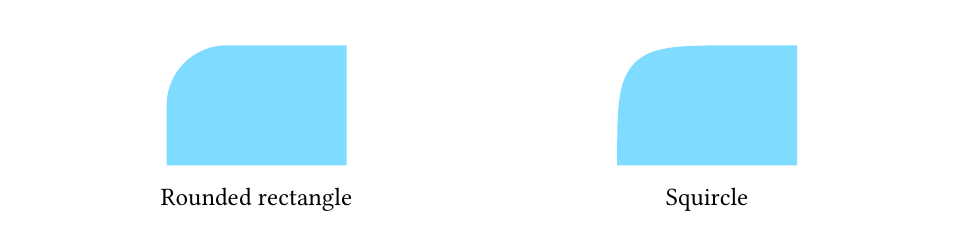
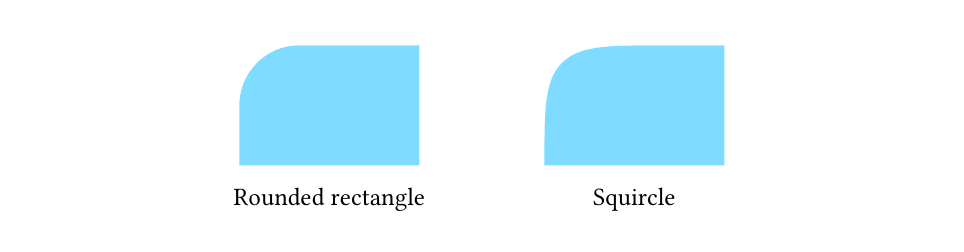
Before and after one commit to apcamargo/dorodango, a Typst document (assets/rectangle-vs-squircle.typ): the whole page. Compiled offline with Typst 0.15; a missing font is replaced by an installed copy or a similar font.

Commit message:
docs: constrain rectangle-vs-squircle figure width

```diff
--- a/assets/rectangle-vs-squircle.typ
+++ b/assets/rectangle-vs-squircle.typ
@@ -12,6 +12,7 @@
 )
 
 #align(center + horizon)[
+  #block(width: 100% * 2 / 3)[
     #grid(
       columns: (1fr, 1fr),
       rows: 2,
```
Also changed, not shown: assets/rectangle-vs-squircle-dark.svg, assets/rectangle-vs-squircle-light.svg, assets/rectangle-vs-squircle.typ (1 more changed lines). Lines whose indentation alone changed are shown as unchanged.
